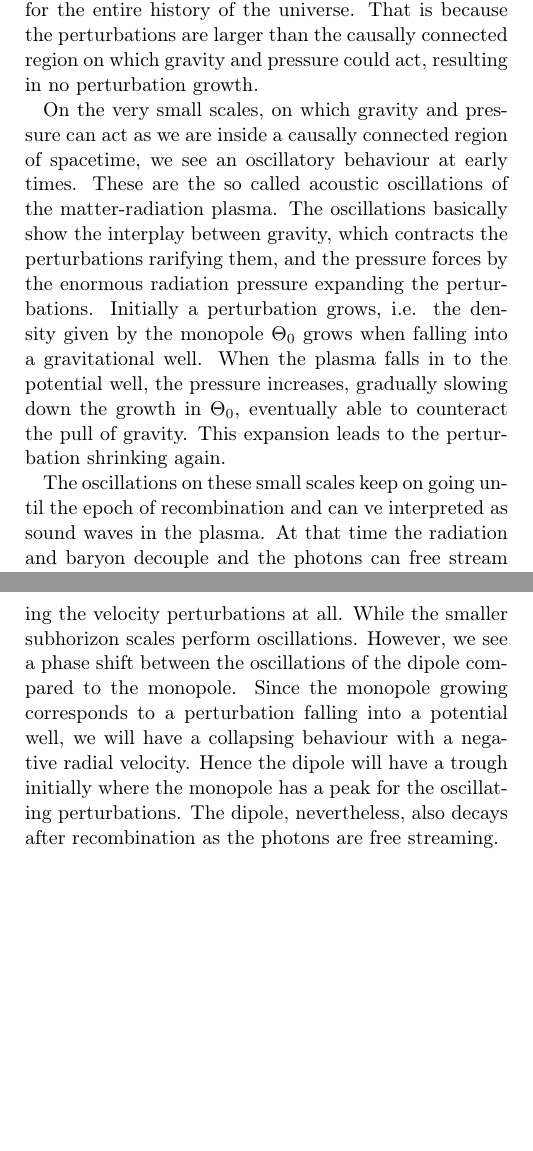
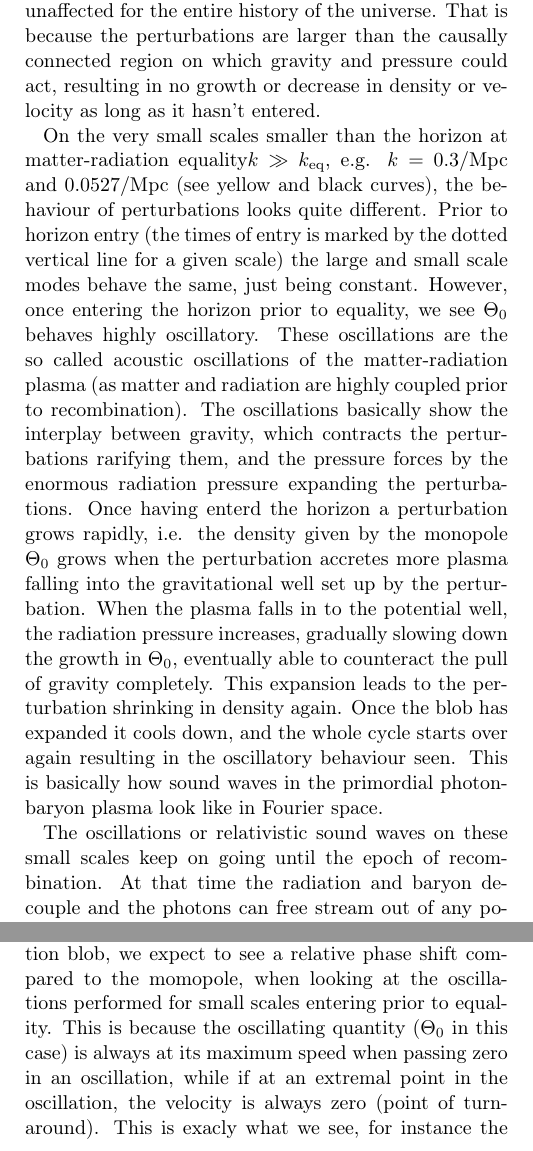
Before and after one commit to SagittariusA-Star/AST5220-Milestone-I, a LaTeX paper (doc/Milestone_III_Report.tex): two parts of the columns of pages 4 and 5 of 7, joined at a grey line, cut so that both start at the same text, the shorter picture padded with empty space. Compiled offline with pdfLaTeX.

Commit message:
Minor changes to discussion

```diff
--- a/doc/Milestone_III_Report.tex
+++ b/doc/Milestone_III_Report.tex
@@ -157,9 +157,9 @@ In Figure \ref{fig:fig2} we see the density perturbations of the CDM and baryon
 Note that all quantities shown are in Fourier space, not position space. Hence the velocity perturbations of the matter components can actually be greater than unity, as they are not directly to interpret as the real space velocities.
 
 \section{Discussion}\label{sec:Discussion}
-When looking at the plots of the upper two panels in Figure \ref{fig:fig1} we see the monopole and dipole moments of the radiation perturbations. In fact early on, when baryons and photons where coupled, these two components formed a single fluid. When looking at, for instance, the monopole moment of the upper right panel, we see also the different behaviour of the perturbations on different scales. The largest scales, stretching outside the Hubble sphere $r= 1/H$, remain basically unaffected for the entire history of the universe. That is because the perturbations are larger than the causally connected region on which gravity and pressure could act, resulting in no perturbation growth.
+When looking at the plots of the upper two panels in Figure \ref{fig:fig1} we see the monopole and dipole moments of the radiation perturbations. In fact early on, when baryons and photons where coupled, these two components formed a single fluid. When looking at, for instance, the monopole moment of the upper right panel, we see also the different behaviour of the perturbations on different scales. The largest scales, larger than the horizon at matter-radiation equality $k\ll k_\text{eq}$, stretching outside the Hubble sphere $r = c/H$, remain basically unaffected for the entire history of the universe. That is because the perturbations are larger than the causally connected region on which gravity and pressure could act, resulting in no growth or decrease in density or velocity as long as it hasn't entered.
 
-On the very small scales, on which gravity and pressure can act as we are inside a causally connected region of spacetime, we see an oscillatory behaviour at early times. These are the so called acoustic oscillations of the matter-radiation plasma. The oscillations basically show the interplay between gravity, which contracts the perturbations rarifying them, and the pressure forces by the enormous radiation pressure expanding the perturbations. Initially a perturbation grows, i.e. the density given by the monopole $\Theta_0$ grows when falling into a gravitational well. When the plasma falls in to the potential well, the pressure increases, gradually slowing down the growth in $\Theta_0$, eventually able to counteract the pull of gravity. This expansion leads to the perturbation shrinking again.
+On the very small scales smaller than the horizon at matter-radiation equality$k \gg k_\text{eq}$, e.g. $k = 0.3 /\mathrm{Mpc}$ and $0.0527 /\mathrm{Mpc}$ (see yellow and black curves), the behaviour of perturbations looks quite different. Prior to horizon entry (the times of entry is marked by the dotted vertical line for a given scale) the large and small scale modes behave the same, just being constant. However, once entering the horizon prior to equality, we see $\Theta_0$ behaves highly oscillatory. These oscillations are the so called acoustic oscillations of the matter-radiation plasma (as matter and radiation are highly coupled prior to recombination). The oscillations basically show the interplay between gravity, which contracts the perturbations rarifying them, and the pressure forces by the enormous radiation pressure expanding the perturbations. Once having enterd the horizon a perturbation grows rapidly, i.e. the density given by the monopole $\Theta_0$ grows when the perturbation accretes more plasma falling into the gravitational well set up by the perturbation. When the plasma falls in to the potential well, the radiation pressure increases, gradually slowing down the growth in $\Theta_0$, eventually able to counteract the pull of gravity completely. This expansion leads to the perturbation shrinking in density again. Once the blob has expanded it cools down, and the whole cycle starts over again resulting in the oscillatory behaviour seen. This is basically how sound waves in the primordial photon-baryon plasma look like in Fourier space.
 
-The oscillations on these small scales keep on going until the epoch of recombination and can ve interpreted as sound waves in the plasma. At that time the radiation and baryon decouple and the photons can free stream out of any potential wells. Thus the oscillations effectively stop as the photons travel freely, not being bound in the dense plasma. We see exactly this happening in the plots, where the oscillating perturbations decay rapidly as they cross the epoch of decoupling. Further more, it is these free streaming photons that give rise to the CMB we see today. Hence the anisotropies seen in the CMB are the frozen in picture of the photons at their last oscillation before decoupling. In fact the perturbations that perform one half expansion, i.e. collapse to the point right before subsequent expansion, within the time of recombination $x_*$ form the first peak of the acoustic oscillation pattern in the later-to-be computed CMB angular power spectrum. This corresponds about to the $k = 9.24\cdot 10^{-3}/\mathrm{Mpc}$ scale monopole in our case (in fact slightly lower scale, but as seen in the plot this is the closest one we have computed). Similarly the other peaks of the CMB power spectrum are perturbations having performed multiples or halves of oscillations at the time of decoupling, and the troughs of the power spectrum are formed by the perturbations crossing the zero line in their oscillation at $x_*$.
+The oscillations or relativistic sound waves on these small scales keep on going until the epoch of recombination. At that time the radiation and baryon decouple and the photons can free stream out of any potential wells. Thus the oscillations effectively stop as the photons travel freely, not being bound in the dense plasma. We see exactly this happening in the plots, where the oscillating perturbations decay rapidly as they cross the epoch of decoupling. Further more, it is these free streaming photons that give rise to the CMB we see today. Hence the anisotropies seen in the CMB are the frozen-in picture of the photons at their last oscillation before decoupling. In fact the perturbations that perform one half expansion, i.e. collapse to the point right before subsequent expansion, within the time of recombination $x_*$ form the first peak of the acoustic oscillation pattern in the later-to-be computed CMB angular power spectrum. This corresponds about to the $k = 9.24\cdot 10^{-3}/\mathrm{Mpc}$ scale monopole in our case (in fact slightly lower scale, but as seen in the plot this is the closest one we have computed). Similarly the other peaks of the CMB power spectrum are perturbations having performed multiples or halves of oscillations at the time of decoupling, and the troughs of the power spectrum are formed by the perturbations crossing the zero line in their oscillation at $x_*$.
 
@@ -170,4 +168,4 @@ Next, we see that the oscillations are not equal in hight. This is a consequence
-The behaviour of the dipole $\Theta_1$ seems to correspond well to the behaviour of the monopole $\Theta_0$. We also here see the large superhorizon scales, effectively not affecting the velocity perturbations at all. While the smaller subhorizon scales perform oscillations. However, we see a phase shift between the oscillations of the dipole compared to the monopole. Since the monopole growing corresponds to a perturbation falling into a potential well, we will have a collapsing behaviour with a negative radial velocity. Hence the dipole will have a trough initially where the monopole has a peak for the oscillating perturbations. The dipole, nevertheless, also decays after recombination as the photons are free streaming.
+The behaviour of the dipole $\Theta_1$ seems to correspond well to the behaviour of the monopole $\Theta_0$. As the dipole can be interpreted as the radial velocities of a perturbation blob, we expect to see a relative phase shift compared to the momopole, when looking at the oscillations performed for small scales entering prior to equality. This is because the oscillating quantity ($\Theta_0$ in this case) is always at its maximum speed when passing zero in an oscillation, while if at an extremal point in the oscillation, the velocity is always zero (point of turn-around). This is exacly what we see, for instance the $k = 0.3/\mathrm{Mpc}$ perturbation having a peak in $\Theta_0$ where $\Theta_1$ has a trough at $x\sim-10$.
 
 Next we consider the metric potential perturbations seen in the bottom panel in Figure \ref{fig:fig1} for different scales. Immediately we see that, as expected, the time and space components of the metric perturbations behave exactly symmetrically w.r.t. each other around the zero line. The next tendency we notice is that the the scale the "flatter" the corresponding potentials become. This is again an effect of the larger wavenumbers stretching outside the Hubble sphere, i.e. the horizon, within which opposite sides of a perturbation are causally connected. Thus a potential well of a certain "depth" will remain so, as long as it is outside the horizon. However, superhorizon scales that don't enter the horizon until relatively recently or even after the current epoch, will thus remain quite flat. For the metric perturbations on the smallest scales we see that they start out flat too at early times. However, at a certain time, which corresponds to time where the scale of the perturbation $k$ matches the horizon, the perturbation enters the horizon and starts decaying. That is because a potential well on subhorizon scales being affected by the large scale evolution of the universe. When the potential well is stretched out it decreases in depth until it effectively vanishes or approaches a new constant level. Note also that we again see the very smallest perturbations starting their decay earlier than the larger ones, due to smaller perturbations entering the horizon earlier.
 
```
Also changed, not shown: doc/Milestone_III_Report.pdf, doc/Milestone_III_Report.tex (4 more changed lines).
